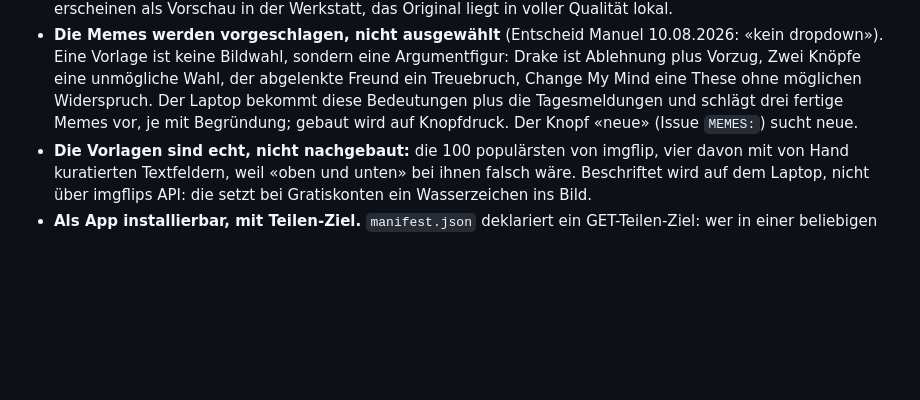
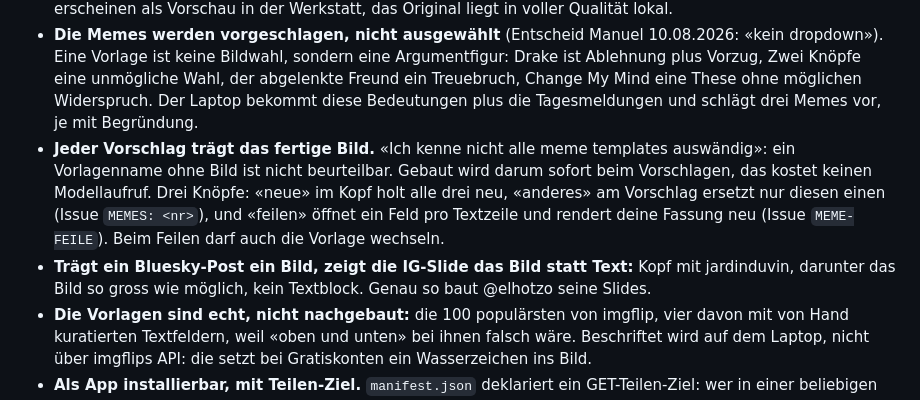
Before and after one commit to manuelweingartner/jdv-anstoss, a Markdown page: README.md, the part around the change. Rendered like a GitHub page; blank space fills up the shorter version.

Commit message:
README: Vorschlaege mit Bild, anderes und feilen, Bildkarte

```diff
--- a/README.md
+++ b/README.md
@@ -58,8 +58,17 @@ wenn HTML sich ändert; **neue Vorschläge brauchen keinen**, siehe unten.
   Argumentfigur: Drake ist Ablehnung plus Vorzug, Zwei Knöpfe eine unmögliche
   Wahl, der abgelenkte Freund ein Treuebruch, Change My Mind eine These ohne
   möglichen Widerspruch. Der Laptop bekommt diese Bedeutungen plus die
-  Tagesmeldungen und schlägt drei fertige Memes vor, je mit Begründung; gebaut
-  wird auf Knopfdruck. Der Knopf «neue» (Issue `MEMES:`) sucht neue.
+  Tagesmeldungen und schlägt drei Memes vor, je mit Begründung.
+- **Jeder Vorschlag trägt das fertige Bild.** «Ich kenne nicht alle meme
+  templates auswändig»: ein Vorlagenname ohne Bild ist nicht beurteilbar. Gebaut
+  wird darum sofort beim Vorschlagen, das kostet keinen Modellaufruf.
+  Drei Knöpfe: «neue» im Kopf holt alle drei neu, «anderes» am Vorschlag ersetzt
+  nur diesen einen (Issue `MEMES: <nr>`), und «feilen» öffnet ein Feld pro
+  Textzeile und rendert deine Fassung neu (Issue `MEME-FEILE`). Beim Feilen darf
+  auch die Vorlage wechseln.
+- **Trägt ein Bluesky-Post ein Bild, zeigt die IG-Slide das Bild statt Text:**
+  Kopf mit jardinduvin, darunter das Bild so gross wie möglich, kein Textblock.
+  Genau so baut @elhotzo seine Slides.
 - **Die Vorlagen sind echt, nicht nachgebaut:** die 100 populärsten von imgflip,
   vier davon mit von Hand kuratierten Textfeldern, weil «oben und unten» bei
   ihnen falsch wäre. Beschriftet wird auf dem Laptop, nicht über imgflips API:
```
